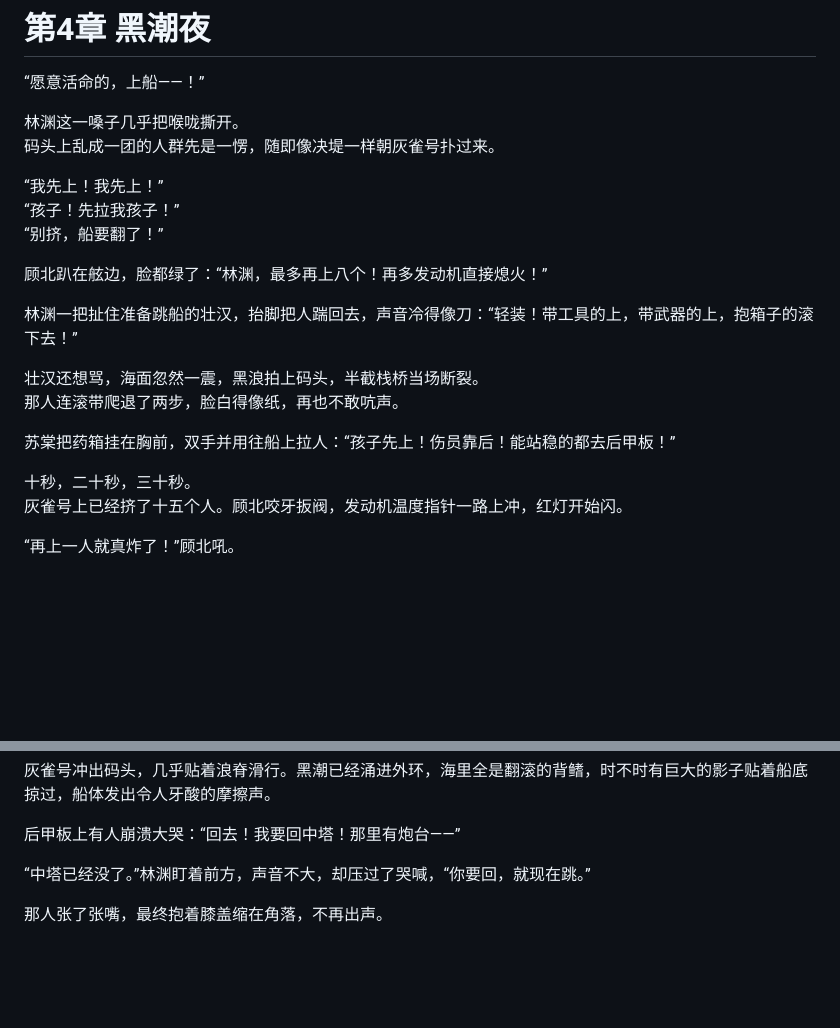
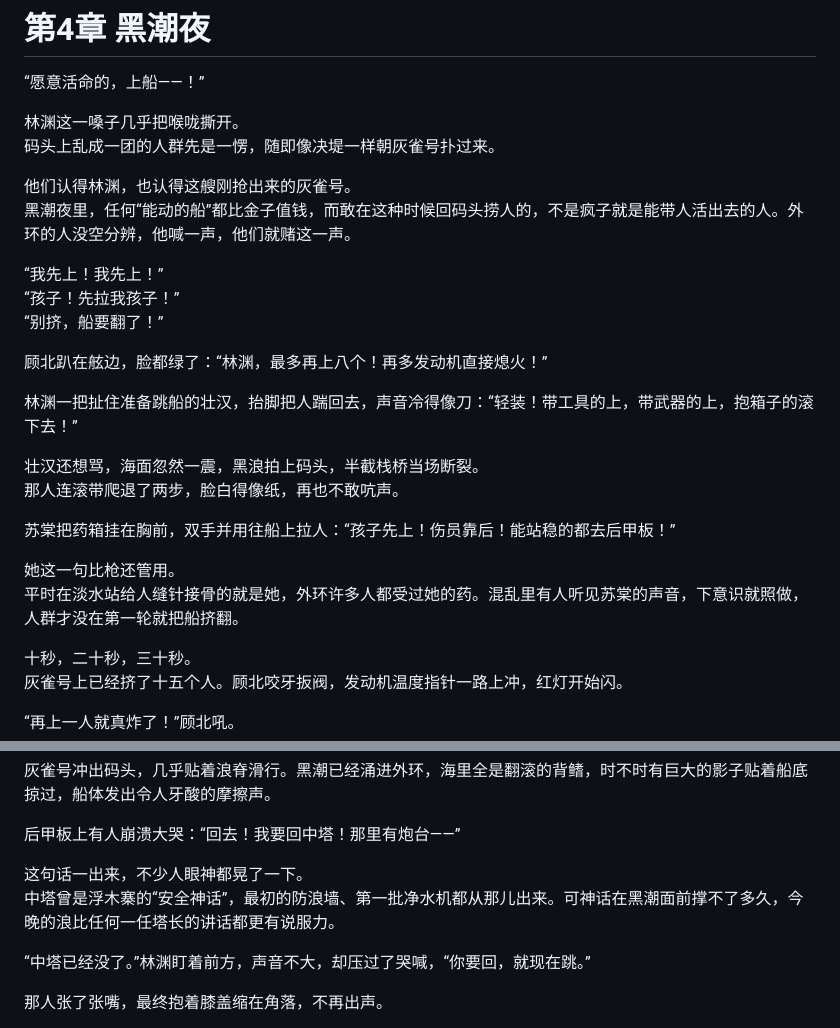
Before and after one commit to sddacftec/draft, a Markdown page: novel/chapters/chapter-04.md, 2 parts joined by grey strips. Rendered like a GitHub page; blank space fills up the shorter version.

Commit message:
refactor(novel): weave softer worldbuilding into chapters 1 and 4
Co-authored-by: sddacftec <sddacftec@users.noreply.github.com>

```diff
--- a/novel/chapters/chapter-04.md
+++ b/novel/chapters/chapter-04.md
@@ -4,6 +4,9 @@
 
 林渊这一嗓子几乎把喉咙撕开。
 码头上乱成一团的人群先是一愣，随即像决堤一样朝灰雀号扑过来。
+
+他们认得林渊，也认得这艘刚抢出来的灰雀号。
+黑潮夜里，任何“能动的船”都比金子值钱，而敢在这种时候回码头捞人的，不是疯子就是能带人活出去的人。外环的人没空分辨，他喊一声，他们就赌这一声。
 
 “我先上！我先上！”
 “孩子！先拉我孩子！”
@@ -17,6 +20,9 @@
 那人连滚带爬退了两步，脸白得像纸，再也不敢吭声。
 
 苏棠把药箱挂在胸前，双手并用往船上拉人：“孩子先上！伤员靠后！能站稳的都去后甲板！”
+
+她这一句比枪还管用。
+平时在淡水站给人缝针接骨的就是她，外环许多人都受过她的药。混乱里有人听见苏棠的声音，下意识就照做，人群才没在第一轮就把船挤翻。
 
 十秒，二十秒，三十秒。
 灰雀号上已经挤了十五个人。顾北咬牙扳阀，发动机温度指针一路上冲，红灯开始闪。
@@ -42,6 +48,9 @@
 灰雀号冲出码头，几乎贴着浪脊滑行。黑潮已经涌进外环，海里全是翻滚的背鳍，时不时有巨大的影子贴着船底掠过，船体发出令人牙酸的摩擦声。
 
 后甲板上有人崩溃大哭：“回去！我要回中塔！那里有炮台——”
+
+这句话一出来，不少人眼神都晃了一下。
+中塔曾是浮木寨的“安全神话”，最初的防浪墙、第一批净水机都从那儿出来。可神话在黑潮面前撑不了多久，今晚的浪比任何一任塔长的讲话都更有说服力。
 
 “中塔已经没了。”林渊盯着前方，声音不大，却压过了哭喊，“你要回，就现在跳。”
 
```
Also changed, not shown: novel/chapters/chapter-01.md (+6 -0 lines).
